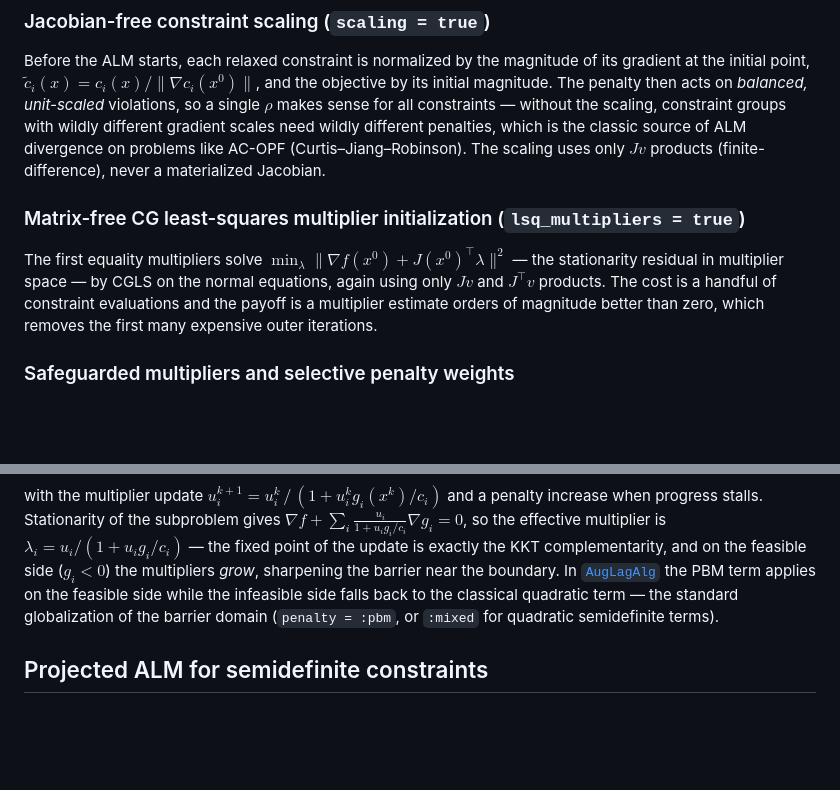
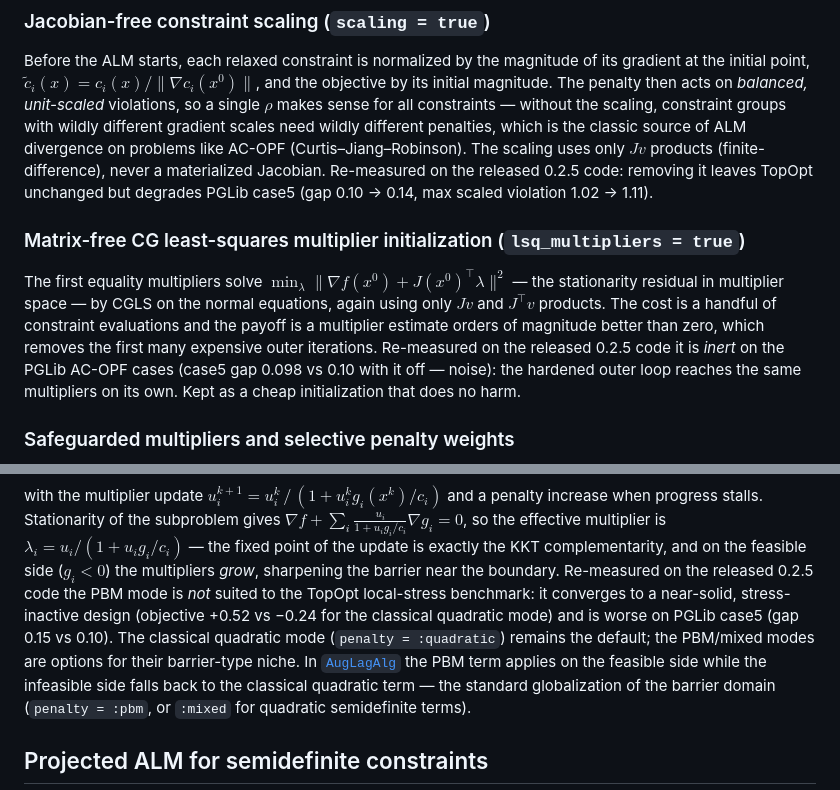
Before and after one commit to JuliaNonconvex/NonconvexAugLagLab.jl, a Markdown page: docs/src/theory.md, 2 parts joined by grey strips. Drawn GitHub-style; blank space fills up the shorter version.

Commit message:
Document the sweep-2 removal verdicts: scaling kept, lsq_multipliers inert, :quadratic confirmed over PBM

```diff
--- a/docs/src/theory.md
+++ b/docs/src/theory.md
@@ -68,6 +68,9 @@ scaling, constraint groups with wildly different gradient scales need
 wildly different penalties, which is the classic source of ALM divergence
 on problems like AC-OPF (Curtis–Jiang–Robinson). The scaling uses only
 $Jv$ products (finite-difference), never a materialized Jacobian.
+Re-measured on the released 0.2.5 code: removing it leaves TopOpt unchanged
+but degrades PGLib case5 (gap 0.10 → 0.14, max scaled violation
+1.02 → 1.11).
 
 ### Matrix-free CG least-squares multiplier initialization (`lsq_multipliers = true`)
 
@@ -77,7 +80,10 @@ stationarity residual in multiplier space — by CGLS on the normal
 equations, again using only $Jv$ and $J^\top v$ products. The cost is a
 handful of constraint evaluations and the payoff is a multiplier estimate
 orders of magnitude better than zero, which removes the first many
-expensive outer iterations.
+expensive outer iterations. Re-measured on the released 0.2.5 code it is
+*inert* on the PGLib AC-OPF cases (case5 gap 0.098 vs 0.10 with it off —
+noise): the hardened outer loop reaches the same multipliers on its own.
+Kept as a cheap initialization that does no harm.
 
 ### Safeguarded multipliers and selective penalty weights
 
@@ -192,7 +198,12 @@ subproblem gives $\nabla f + \sum_i \frac{u_i}{1 + u_i g_i / c_i} \nabla g_i = 0
 so the effective multiplier is $\lambda_i = u_i/(1 + u_i g_i/c_i)$ — the
 fixed point of the update is exactly the KKT complementarity, and on the
 feasible side ($g_i < 0$) the multipliers *grow*, sharpening the barrier
-near the boundary. In [`AugLagAlg`](@ref) the PBM term applies on the
+near the boundary. Re-measured on the released 0.2.5 code the PBM mode is
+*not* suited to the TopOpt local-stress benchmark: it converges to a
+near-solid, stress-inactive design (objective +0.52 vs −0.24 for the
+classical quadratic mode) and is worse on PGLib case5 (gap 0.15 vs 0.10).
+The classical quadratic mode (`penalty = :quadratic`) remains the default;
+the PBM/mixed modes are options for their barrier-type niche. In [`AugLagAlg`](@ref) the PBM term applies on the
 feasible side while the infeasible side falls back to the classical
 quadratic term — the standard globalization of the barrier domain
 (`penalty = :pbm`, or `:mixed` for quadratic semidefinite terms).
```
